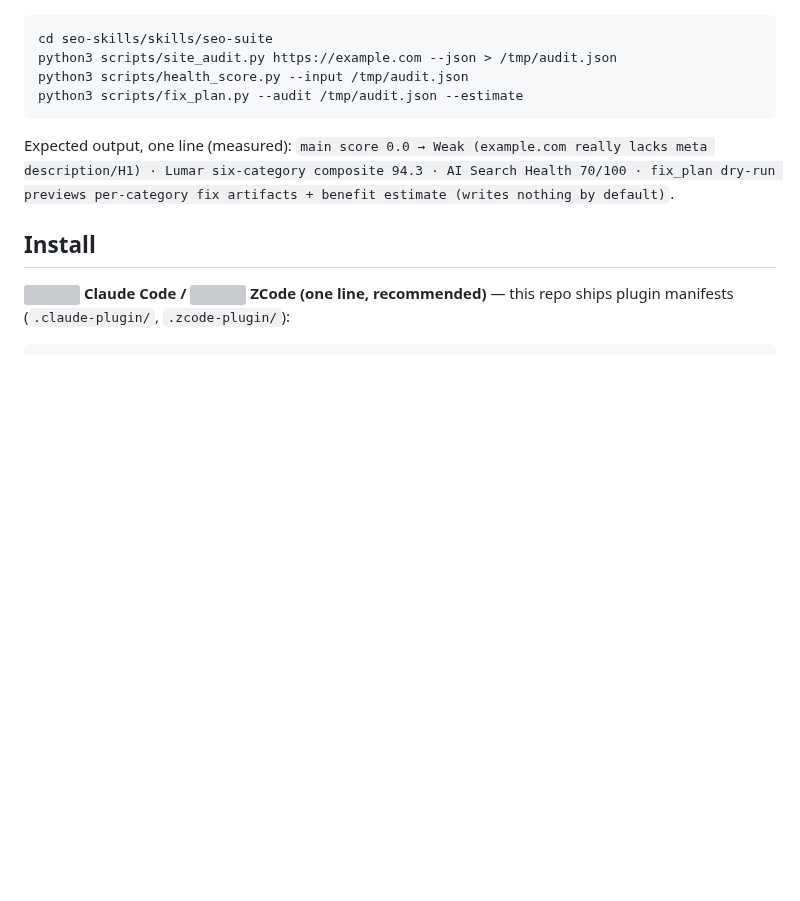
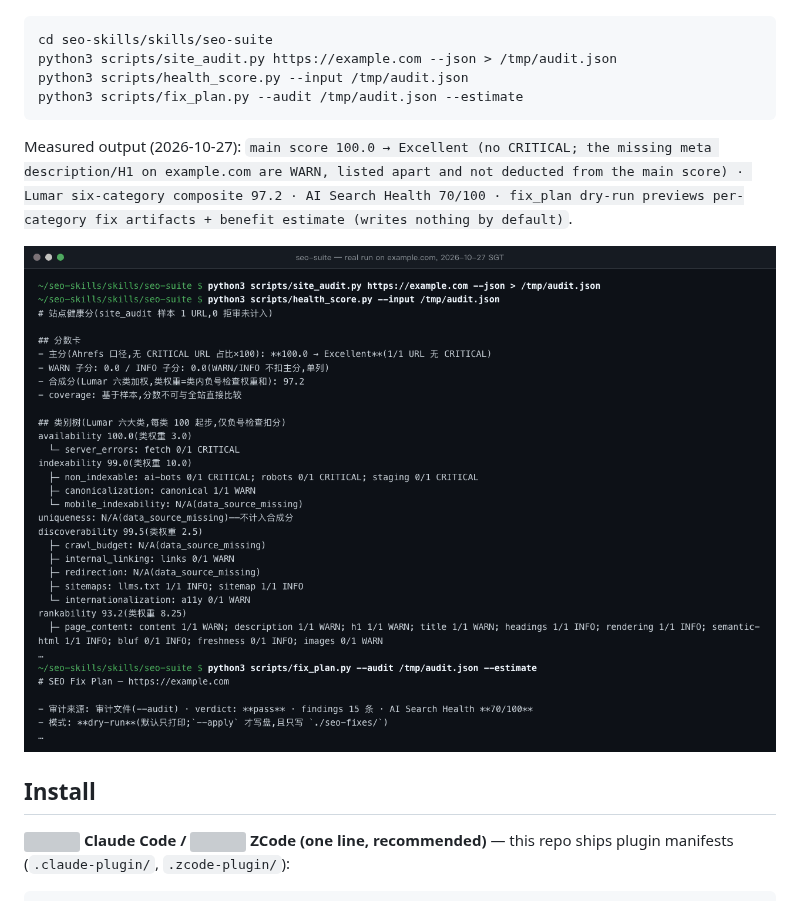
Before and after one commit to everyinfra/seo-skills, a Markdown page: README.en.md, the part around the change. Drawn GitHub-style; pictures changed too: assets/real-run-example-com.png (added); blank space fills up the shorter version; grey boxes are pictures that could not be loaded.

Commit message:
docs(readme): real-run screenshot of the 60-second chain; measured line updated to today's output (RQ-223)
Co-Authored-By: Claude Opus 5.5 <noreply@anthropic.com>

````diff
--- a/README.en.md
+++ b/README.en.md
@@ -112,7 +112,9 @@ python3 scripts/health_score.py --input /tmp/audit.json
 python3 scripts/fix_plan.py --audit /tmp/audit.json --estimate
 ```
 
-Expected output, one line (measured): `main score 0.0 → Weak (example.com really lacks meta description/H1) · Lumar six-category composite 94.3 · AI Search Health 70/100 · fix_plan dry-run previews per-category fix artifacts + benefit estimate (writes nothing by default)`.
+Measured output (2026-10-27): `main score 100.0 → Excellent (no CRITICAL; the missing meta description/H1 on example.com are WARN, listed apart and not deducted from the main score) · Lumar six-category composite 97.2 · AI Search Health 70/100 · fix_plan dry-run previews per-category fix artifacts + benefit estimate (writes nothing by default)`.
+
+<p align="center"><img alt="Real run: terminal output of site_audit, health_score and fix_plan on example.com (2026-10-27)" src="assets/real-run-example-com.png" width="100%"></p>
 
 ## Install
 
````
Also changed, not shown: README.es.md (+2 -0 lines), README.md (+3 -1 lines).
